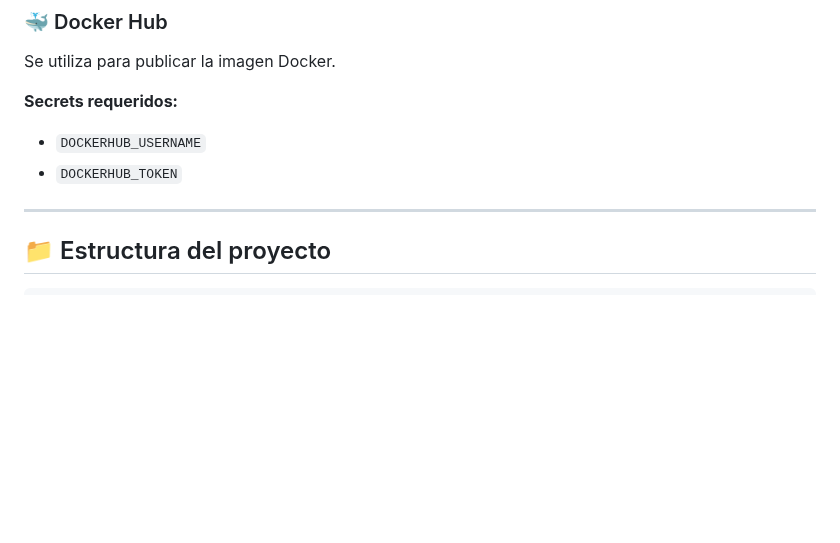
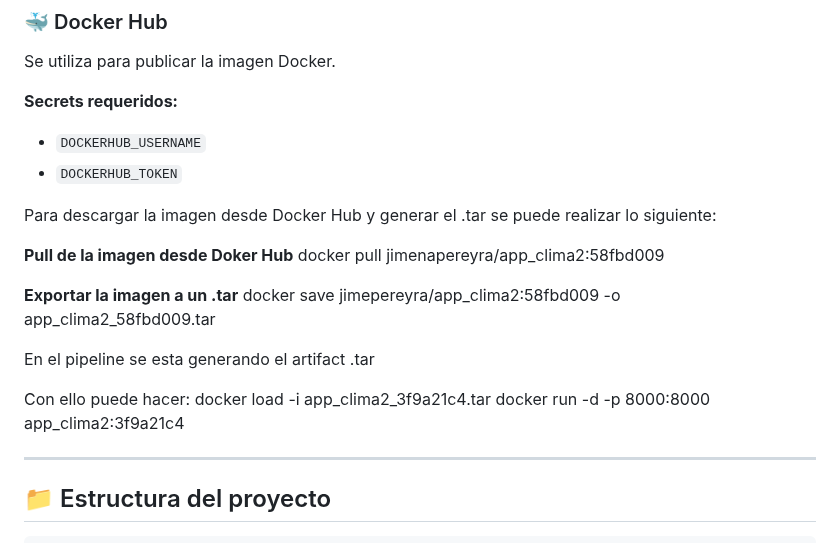
Before and after one commit to JimenaPereyra/mundoseproyecto1, a Markdown page: README.md, the part around the change. GitHub-like rendering; blank space fills up the shorter version.

Commit message:
Modificacion en Readme

```diff
--- a/README.md
+++ b/README.md
@@ -87,6 +87,22 @@ Se utiliza para publicar la imagen Docker.
 **Secrets requeridos:**
 - `DOCKERHUB_USERNAME`
 - `DOCKERHUB_TOKEN`
+
+Para descargar la imagen desde Docker Hub y generar el .tar se puede realizar lo siguiente:
+
+**Pull de la imagen desde Doker Hub**
+docker pull jimenapereyra/app_clima2:58fbd009
+
+**Exportar la imagen a un .tar**
+docker save jimepereyra/app_clima2:58fbd009 -o app_clima2_58fbd009.tar
+
+En el pipeline se esta generando el artifact .tar
+
+Con ello puede hacer:
+docker load -i app_clima2_3f9a21c4.tar
+docker run -d -p 8000:8000 app_clima2:3f9a21c4
+
+
 
 ---
 
```
